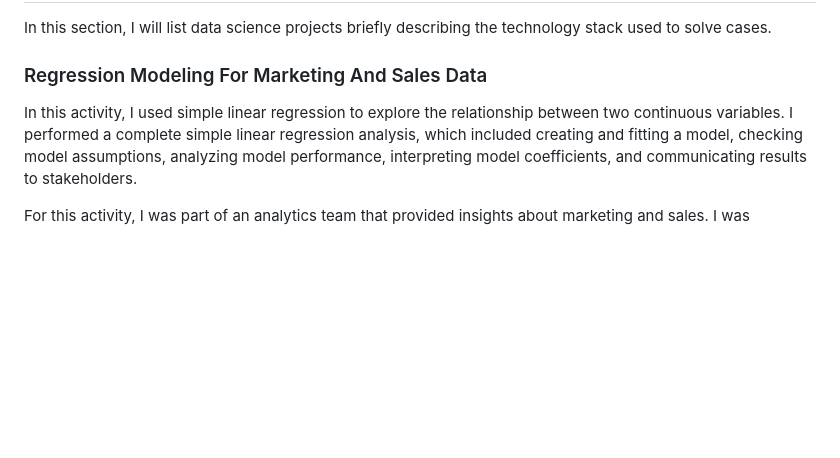
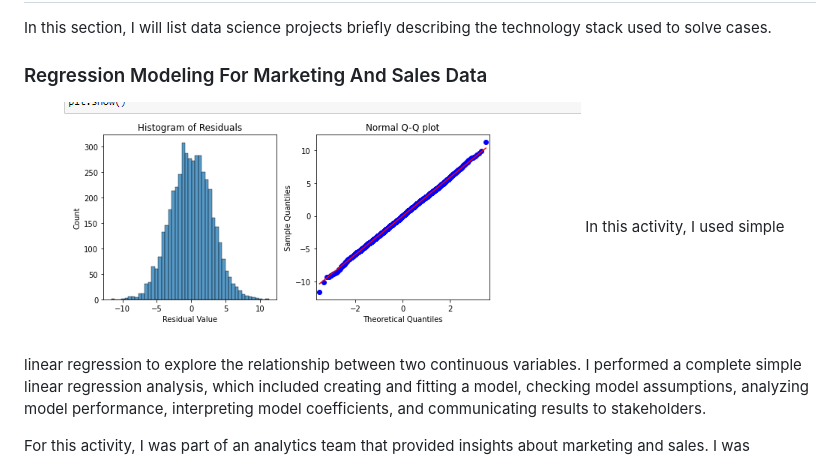
Before and after one commit to Taimoor109/Data-Science-Projects, a Markdown page: README.md, the part around the change. Drawn GitHub-style; blank space fills up the shorter version.

```diff
--- a/README.md
+++ b/README.md
@@ -20,6 +20,7 @@ Tips: For data science projects with python, I would recommend you install numpy
 In this section, I will list data science projects briefly describing the technology stack used to solve cases.
 
 ### Regression Modeling For Marketing And Sales Data
+![Alt Text](https://github.com/Taimoor109/Data-Science-Projects/blob/main/Linear%20Regression%20Model/histo_qqplot.PNG)
 In this activity, I used simple linear regression to explore the relationship between two continuous variables. I performed a complete simple linear regression analysis, which included creating and fitting a model, checking model assumptions, analyzing model performance, interpreting model coefficients, and communicating results to stakeholders.
 
 For this activity, I was part of an analytics team that provided insights about marketing and sales. I was assigned to a project that focused on the use of influencer marketing, and I wanted to explore the relationship between marketing promotional budgets and sales. The dataset provided included information about marketing campaigns across TV, radio, and social media, as well as how much revenue in sales was generated from these campaigns. Based on this information, leaders in my company would make decisions about where to focus future marketing efforts, so it was critical for me to have a clear understanding of the relationship between the different types of marketing and the revenue they generated.
```
